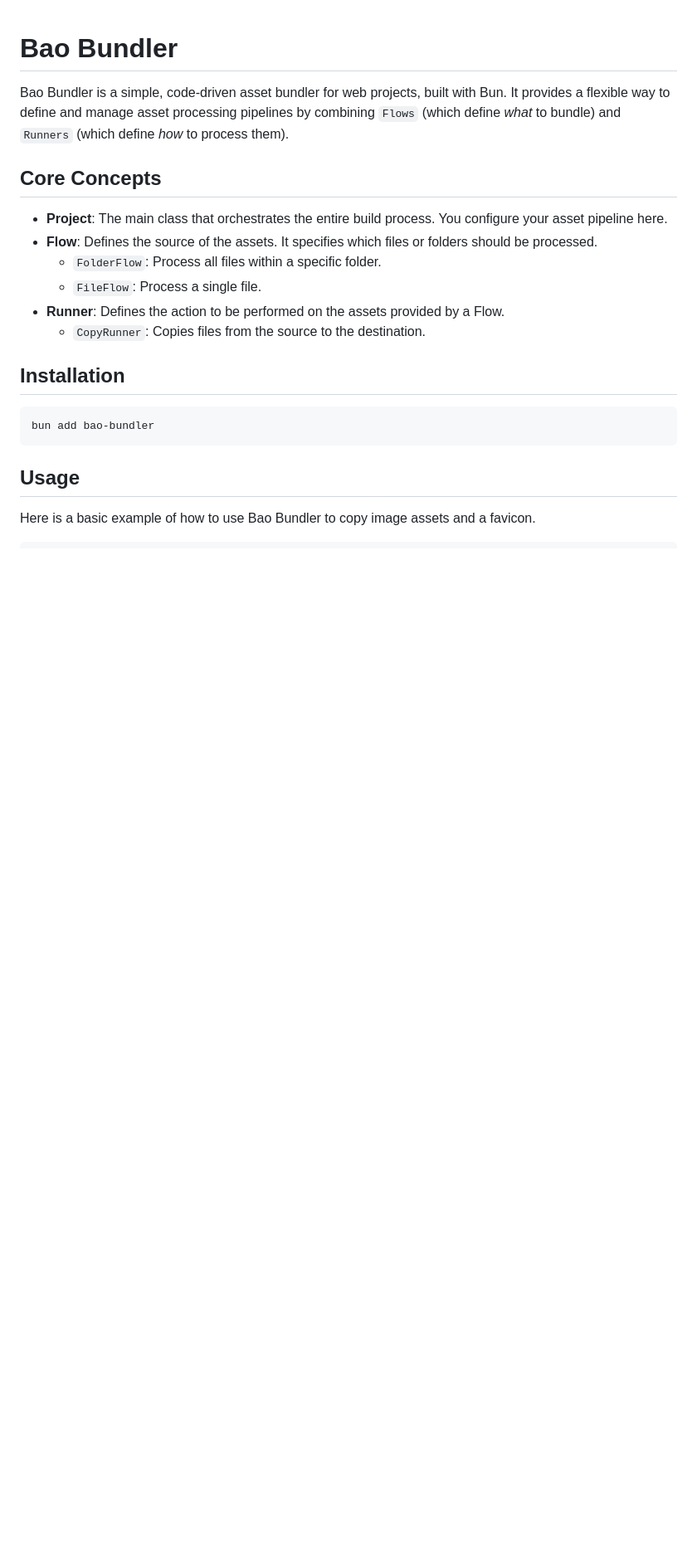
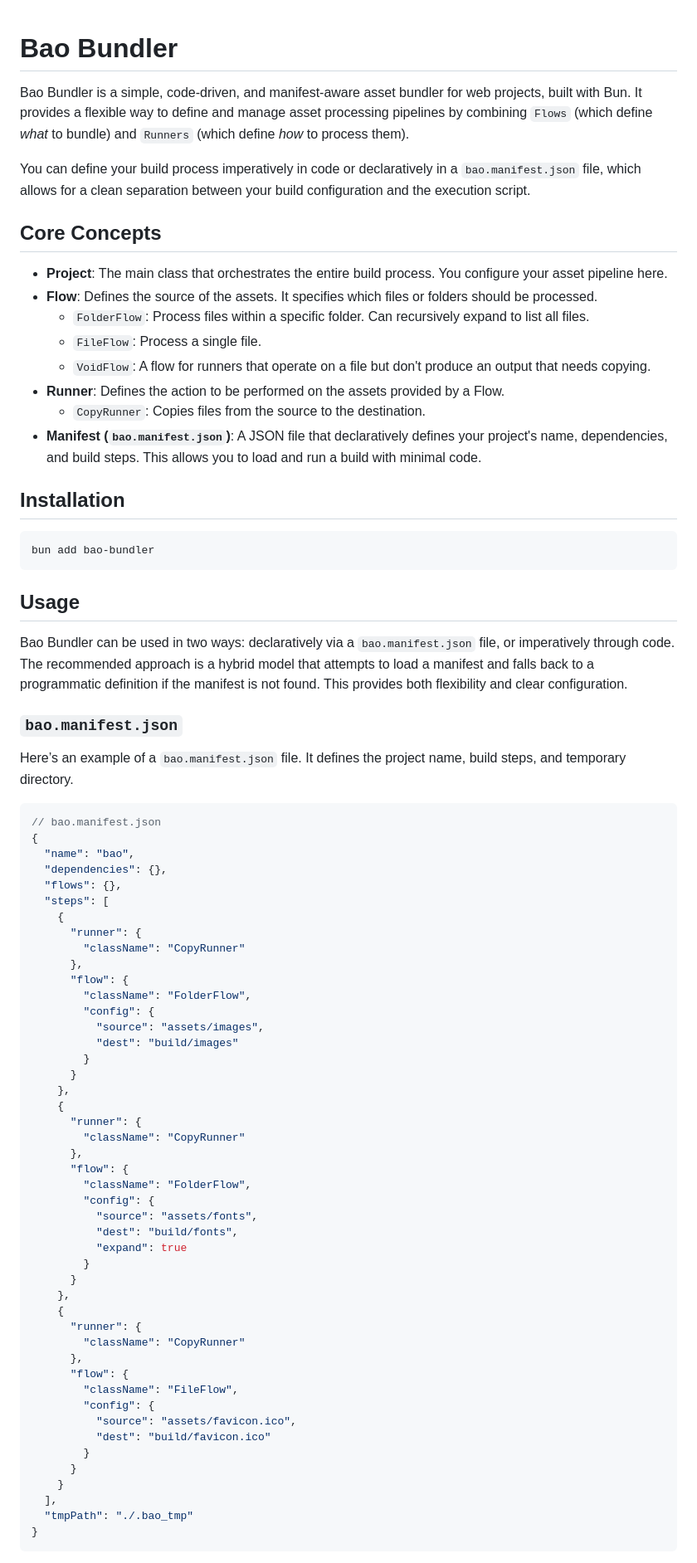
Before and after one commit to Cicolas/bao-bundler, a Markdown page: README.md, the part around one of its changes. Shown at 83% size. Drawn GitHub-style; blank space fills up the shorter version.

````diff
--- a/README.md
+++ b/README.md
@@ -1,15 +1,19 @@
 # Bao Bundler
 
-Bao Bundler is a simple, code-driven asset bundler for web projects, built with Bun. It provides a flexible way to define and manage asset processing pipelines by combining `Flows` (which define *what* to bundle) and `Runners` (which define *how* to process them).
+Bao Bundler is a simple, code-driven, and manifest-aware asset bundler for web projects, built with Bun. It provides a flexible way to define and manage asset processing pipelines by combining `Flows` (which define *what* to bundle) and `Runners` (which define *how* to process them).
+
+You can define your build process imperatively in code or declaratively in a `bao.manifest.json` file, which allows for a clean separation between your build configuration and the execution script.
 
 ## Core Concepts
 
 *   **Project**: The main class that orchestrates the entire build process. You configure your asset pipeline here.
 *   **Flow**: Defines the source of the assets. It specifies which files or folders should be processed.
-    *   `FolderFlow`: Process all files within a specific folder.
+    *   `FolderFlow`: Process files within a specific folder. Can recursively expand to list all files.
     *   `FileFlow`: Process a single file.
+    *   `VoidFlow`: A flow for runners that operate on a file but don't produce an output that needs copying.
 *   **Runner**: Defines the action to be performed on the assets provided by a Flow.
     *   `CopyRunner`: Copies files from the source to the destination.
+*   **Manifest (`bao.manifest.json`)**: A JSON file that declaratively defines your project's name, dependencies, and build steps. This allows you to load and run a build with minimal code.
 
 ## Installation
 
@@ -19,4 +23,58 @@ bun add bao-bundler
 
 ## Usage
 
-Here is a basic example of how to use Bao Bundler to copy image assets and a favicon.
+Bao Bundler can be used in two ways: declaratively via a `bao.manifest.json` file, or imperatively through code. The recommended approach is a hybrid model that attempts to load a manifest and falls back to a programmatic definition if the manifest is not found. This provides both flexibility and clear configuration.
+
+### `bao.manifest.json`
+
+Here’s an example of a `bao.manifest.json` file. It defines the project name, build steps, and temporary directory.
+
+```json
+// bao.manifest.json
+{
+  "name": "bao",
+  "dependencies": {},
+  "flows": {},
+  "steps": [
+    {
+      "runner": {
+        "className": "CopyRunner"
+      },
+      "flow": {
+        "className": "FolderFlow",
+        "config": {
+          "source": "assets/images",
+          "dest": "build/images"
+        }
+      }
+    },
+    {
+      "runner": {
+        "className": "CopyRunner"
+      },
+      "flow": {
+        "className": "FolderFlow",
+        "config": {
+          "source": "assets/fonts",
+          "dest": "build/fonts",
+          "expand": true
+        }
+      }
+    },
+    {
+      "runner": {
+        "className": "CopyRunner"
+      },
+      "flow": {
+        "className": "FileFlow",
+        "config": {
+          "source": "assets/favicon.ico",
+          "dest": "build/favicon.ico"
+        }
+      }
+    }
+  ],
+  "tmpPath": "./.bao_tmp"
+}
+```
+
````
Also changed, not shown: other parts of README.md (+107 -44 lines).
